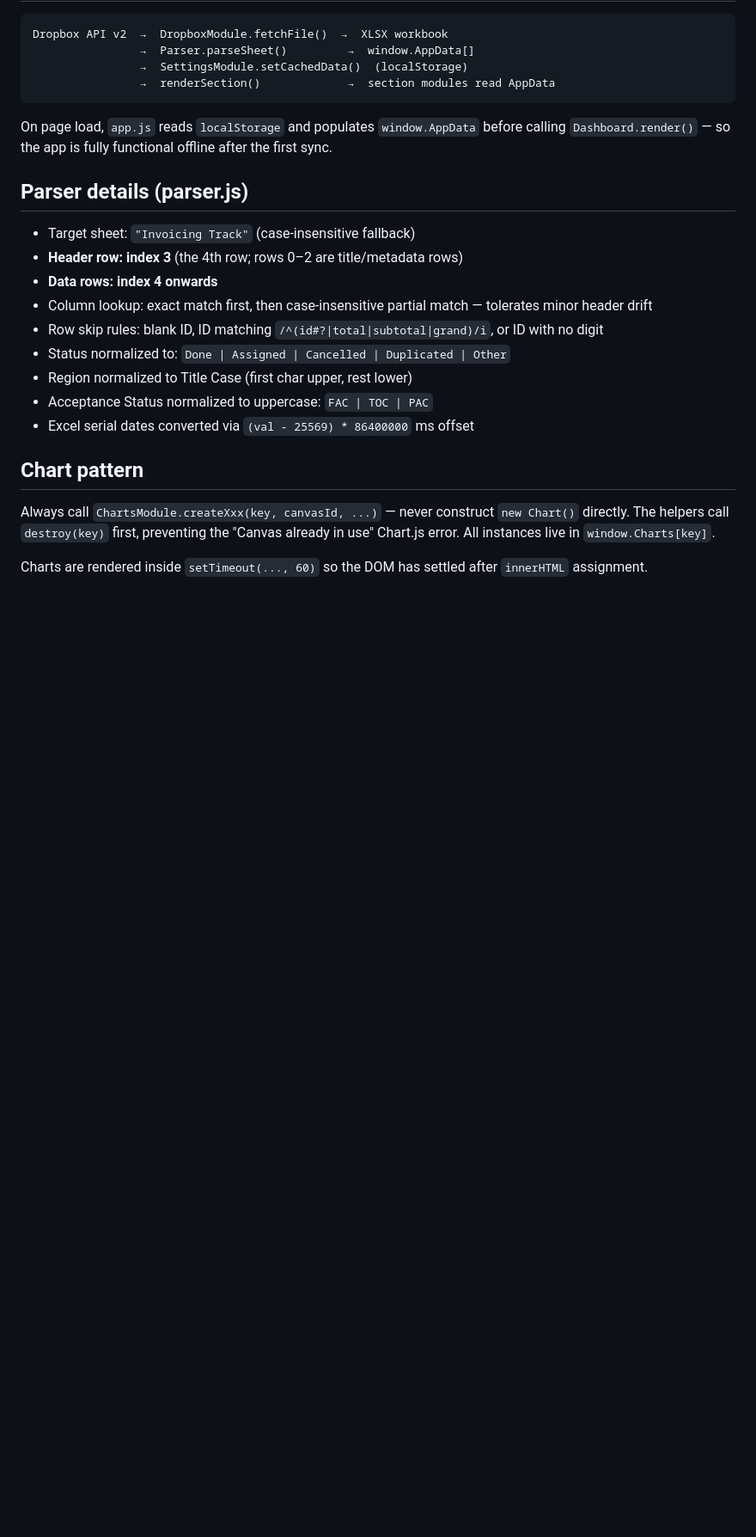
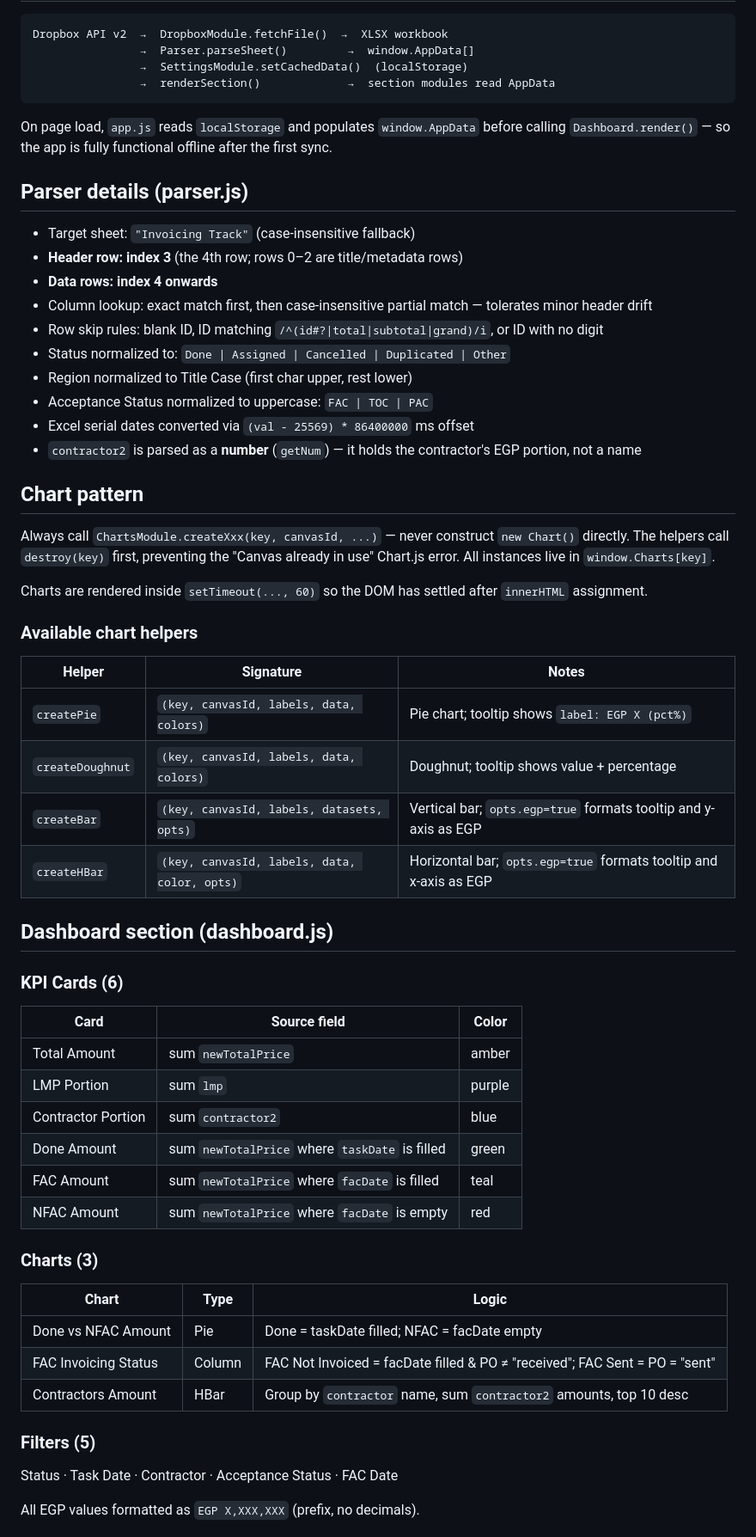
Before and after one commit to landmarkplus2016-byte/Telecom-Analysis, a Markdown page: CLAUDE.md, the part around one of its changes. Shown at 86% size. Drawn GitHub-style; blank space fills up the shorter version.

```diff
--- a/CLAUDE.md
+++ b/CLAUDE.md
@@ -61,9 +62,47 @@ On page load, `app.js` reads `localStorage` and populates `window.AppData` befor
 - Region normalized to Title Case (first char upper, rest lower)
 - Acceptance Status normalized to uppercase: `FAC | TOC | PAC`
 - Excel serial dates converted via `(val - 25569) * 86400000` ms offset
+- `contractor2` is parsed as a **number** (`getNum`) — it holds the contractor's EGP portion, not a name
 
 ## Chart pattern
 
 Always call `ChartsModule.createXxx(key, canvasId, ...)` — never construct `new Chart()` directly. The helpers call `destroy(key)` first, preventing the "Canvas already in use" Chart.js error. All instances live in `window.Charts[key]`.
 
 Charts are rendered inside `setTimeout(..., 60)` so the DOM has settled after `innerHTML` assignment.
+
+### Available chart helpers
+
+| Helper | Signature | Notes |
+|---|---|---|
+| `createPie` | `(key, canvasId, labels, data, colors)` | Pie chart; tooltip shows `label: EGP X (pct%)` |
+| `createDoughnut` | `(key, canvasId, labels, data, colors)` | Doughnut; tooltip shows value + percentage |
+| `createBar` | `(key, canvasId, labels, datasets, opts)` | Vertical bar; `opts.egp=true` formats tooltip and y-axis as EGP |
+| `createHBar` | `(key, canvasId, labels, data, color, opts)` | Horizontal bar; `opts.egp=true` formats tooltip and x-axis as EGP |
+
+## Dashboard section (dashboard.js)
+
+### KPI Cards (6)
+
+| Card | Source field | Color |
+|---|---|---|
+| Total Amount | sum `newTotalPrice` | amber |
+| LMP Portion | sum `lmp` | purple |
+| Contractor Portion | sum `contractor2` | blue |
+| Done Amount | sum `newTotalPrice` where `taskDate` is filled | green |
+| FAC Amount | sum `newTotalPrice` where `facDate` is filled | teal |
+| NFAC Amount | sum `newTotalPrice` where `facDate` is empty | red |
+
+### Charts (3)
+
+| Chart | Type | Logic |
+|---|---|---|
+| Done vs NFAC Amount | Pie | Done = taskDate filled; NFAC = facDate empty |
+| FAC Invoicing Status | Column | FAC Not Invoiced = facDate filled & PO ≠ "received"; FAC Sent = PO = "sent" |
+| Contractors Amount | HBar | Group by `contractor` name, sum `contractor2` amounts, top 10 desc |
+
+### Filters (5)
+
+Status · Task Date · Contractor · Acceptance Status · FAC Date
+
+All EGP values formatted as `EGP X,XXX,XXX` (prefix, no decimals).
+
```
Also changed, not shown: other parts of CLAUDE.md (+32 -5 lines).
